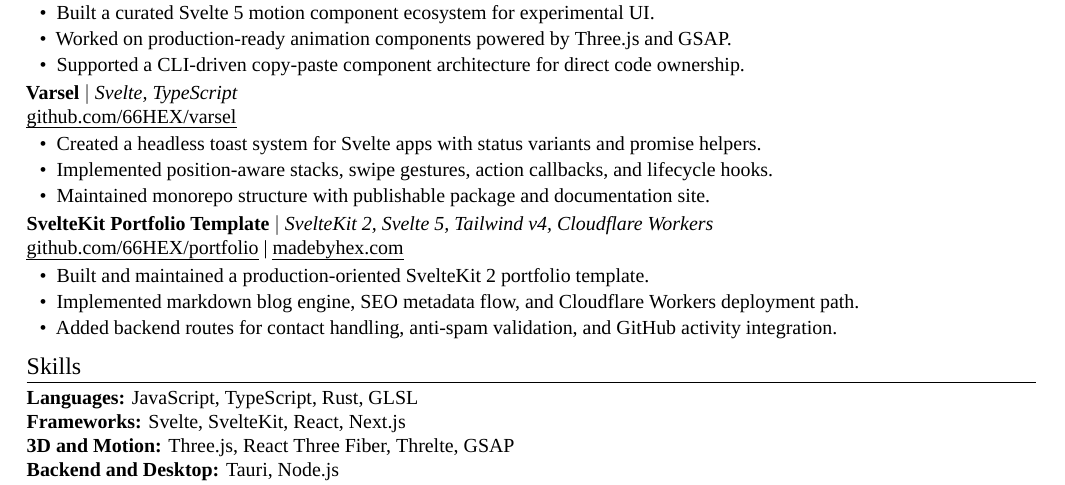
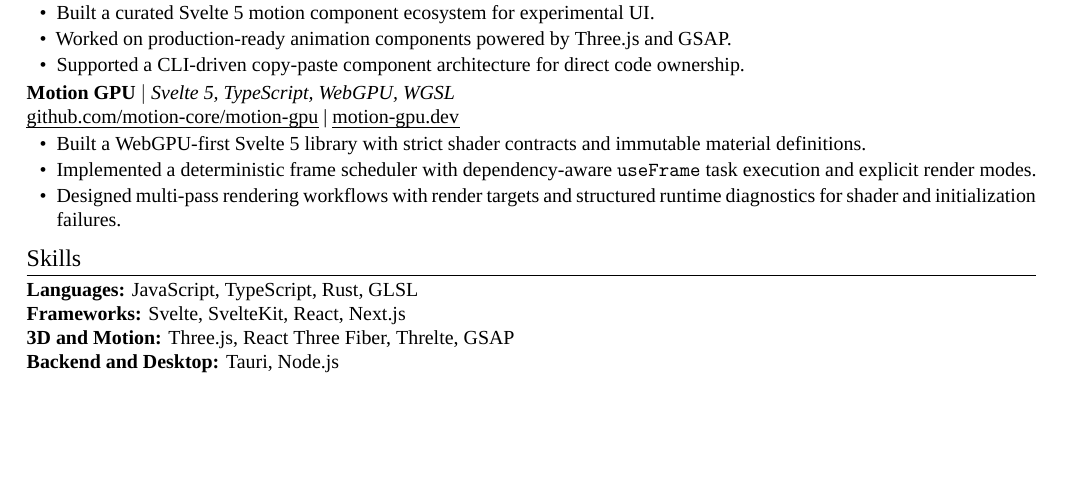
Before and after one commit to 66HEX/portfolio, a LaTeX CV (resume.tex): part of the page, cut so that both start at the same text, the shorter picture padded with empty space. Compiled offline with XeLaTeX; a missing font is replaced by an installed copy or a similar font.

Commit message:
chore: update resume

```diff
--- a/resume.tex
+++ b/resume.tex
@@ -93,20 +93,12 @@
   \item Supported a CLI-driven copy-paste component architecture for direct code ownership.
 \end{itemize}
 
-\textbf{Varsel} $|$ \textit{Svelte, TypeScript} \hfill\\
-\href{https://github.com/66HEX/varsel}{github.com/66HEX/varsel}
+\textbf{Motion GPU} $|$ \textit{Svelte 5, TypeScript, WebGPU, WGSL} \hfill\\
+\href{https://github.com/motion-core/motion-gpu}{github.com/motion-core/motion-gpu} \textbar{} \href{https://www.motion-gpu.dev/}{motion-gpu.dev}
 \begin{itemize}
-  \item Created a headless toast system for Svelte apps with status variants and promise helpers.
-  \item Implemented position-aware stacks, swipe gestures, action callbacks, and lifecycle hooks.
-  \item Maintained monorepo structure with publishable package and documentation site.
-\end{itemize}
-
-\textbf{SvelteKit Portfolio Template} $|$ \textit{SvelteKit 2, Svelte 5, Tailwind v4, Cloudflare Workers} \hfill\\
-\href{https://github.com/66HEX/portfolio}{github.com/66HEX/portfolio} \textbar{} \href{https://www.madebyhex.com/}{madebyhex.com}
-\begin{itemize}
-  \item Built and maintained a production-oriented SvelteKit 2 portfolio template.
-  \item Implemented markdown blog engine, SEO metadata flow, and Cloudflare Workers deployment path.
-  \item Added backend routes for contact handling, anti-spam validation, and GitHub activity integration.
+  \item Built a WebGPU-first Svelte 5 library with strict shader contracts and immutable material definitions.
+  \item Implemented a deterministic frame scheduler with dependency-aware \texttt{useFrame} task execution and explicit render modes.
+  \item Designed multi-pass rendering workflows with render targets and structured runtime diagnostics for shader and initialization failures.
 \end{itemize}
 
 % ── Skills ───────────────────────────────────────────────────────────────
```
Also changed, not shown: 1 other file.
